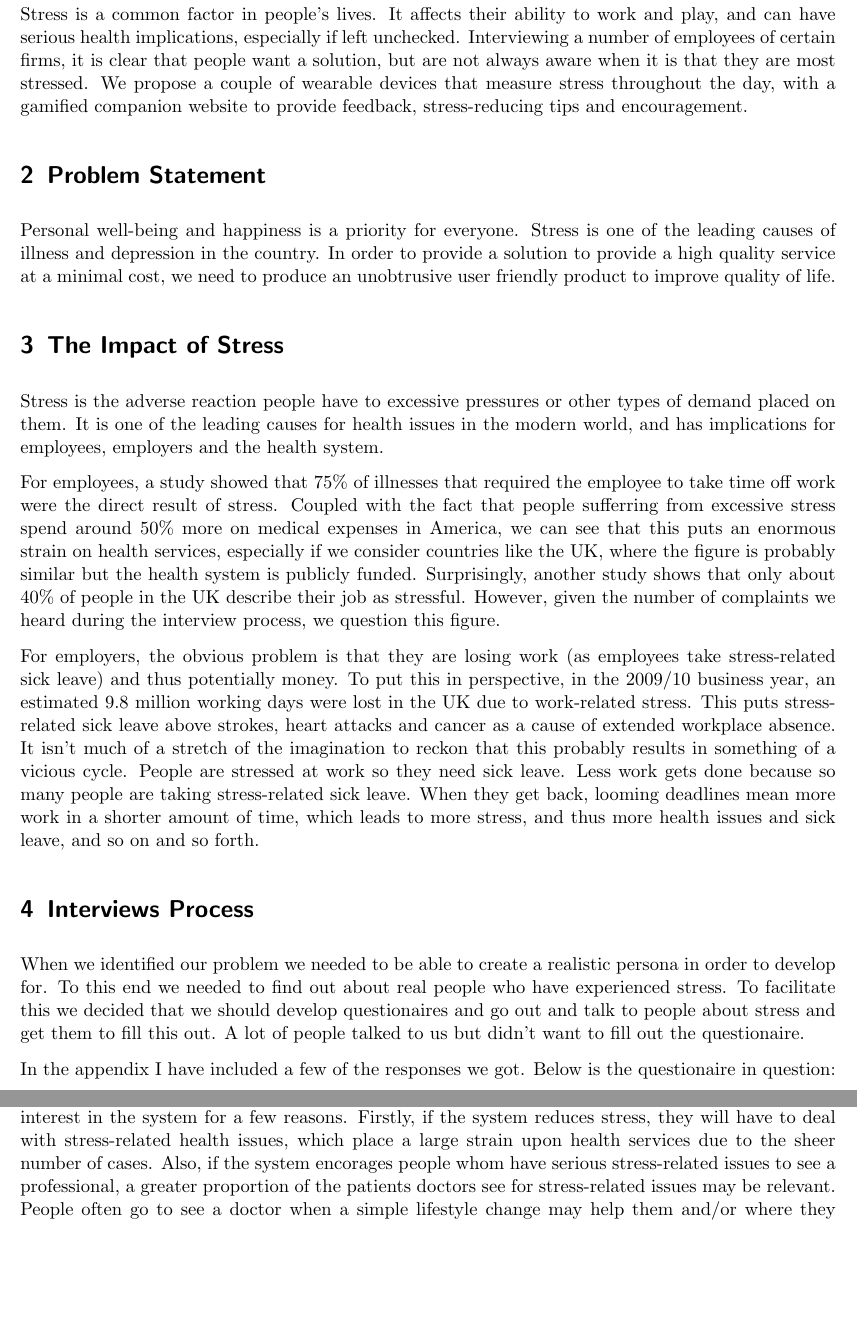
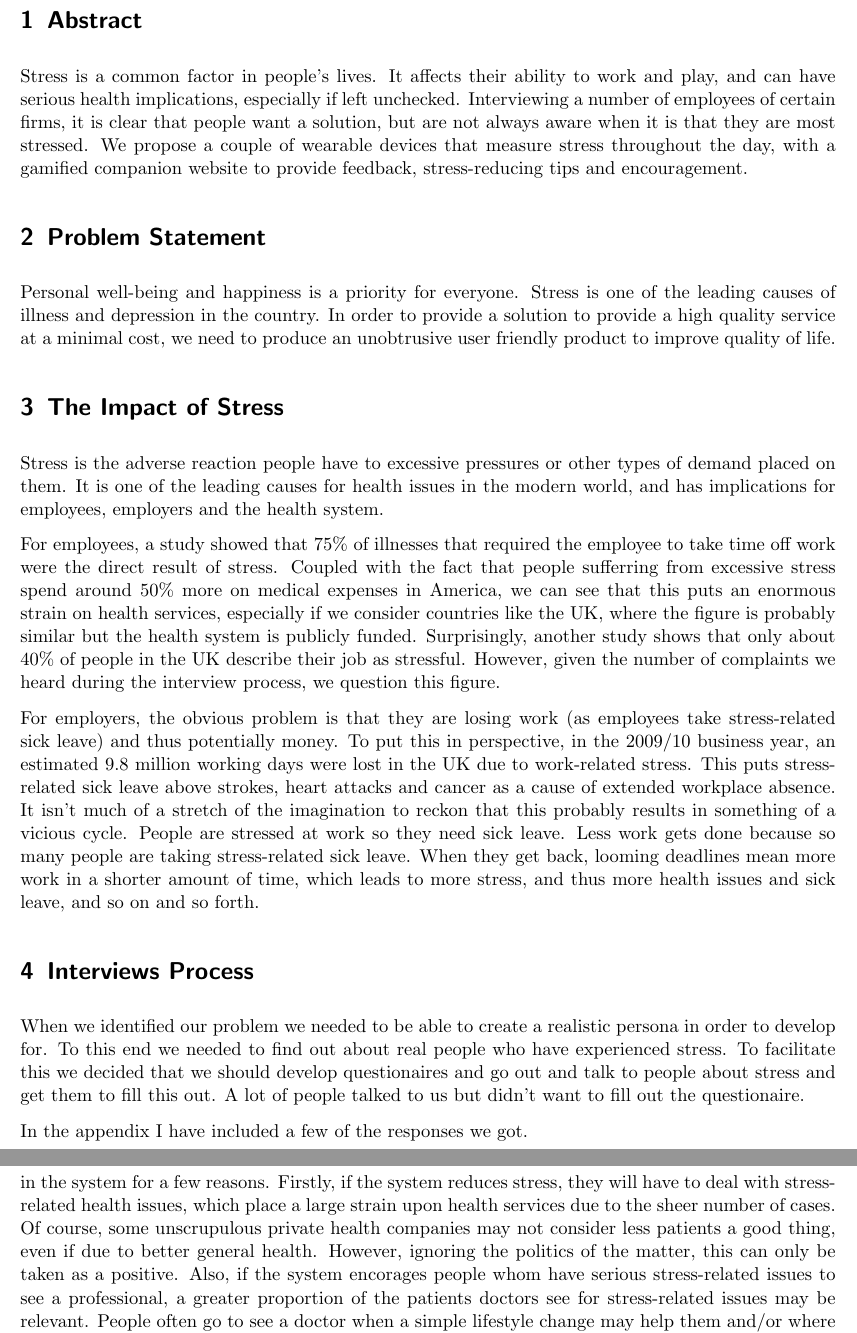
Before and after one commit to Raith91/HCD-Report, a LaTeX document (report.tex): two parts of pages 2 and 10 of 17 before the commit and two parts of pages 2 and 10 of 16 after it, joined at a grey line, cut at the place of the change, the shorter picture padded with empty space. Compiled offline with pdfLaTeX.

Commit message:
Removed blank questionnaires to save space, still need statistic citation and device mockups

```diff
--- a/report.tex
+++ b/report.tex
@@ -62,5 +62,3 @@ develop questionaires and go out and talk to people about stress and get them to
 fill this out. A lot of people talked to us but didn't want to fill out the
 questionaire.
 
-In the appendix I have included a few of the responses we got. Below is the
-questionaire in question:
@@ -74,8 +65,4 @@ questionaire in question:
-\fbox{
-\setlength{\fboxsep}{0pt}
-\setlength{\fboxrule}{1pt}
-\includegraphics[scale=0.3]{PDFResponses/Templatepg2x.png}
-}
+In the appendix I have included a few of the responses we got.
 
 \section{Interview Results}
 The interviews suprised us a lot. From it we realised that stress
@@ -354,8 +341,8 @@ While the proposed solution is not a replacement for medical intervention, docto
 for a few reasons. Firstly, if the system reduces stress, they will have to deal with stress-related health issues,
 which place a large strain upon health services due to the
 sheer number of cases.
-%Of course, some unscrupulous private health companies may not consider less patients a
-%good thing, even if due to better general health. However, ignoring the politics of the matter, this can only be taken as a positive.
+Of course, some unscrupulous private health companies may not consider less patients a
+good thing, even if due to better general health. However, ignoring the politics of the matter, this can only be taken as a positive.
 Also, if the system encorages people whom have serious stress-related issues
 to see a professional, a greater proportion of the patients doctors see for stress-related issues may be relevant. People
 often go to see a doctor when a simple lifestyle change may help them and/or where they
```
Also changed, not shown: report.pdf, report.tex (7 more changed lines), 3 other files.
